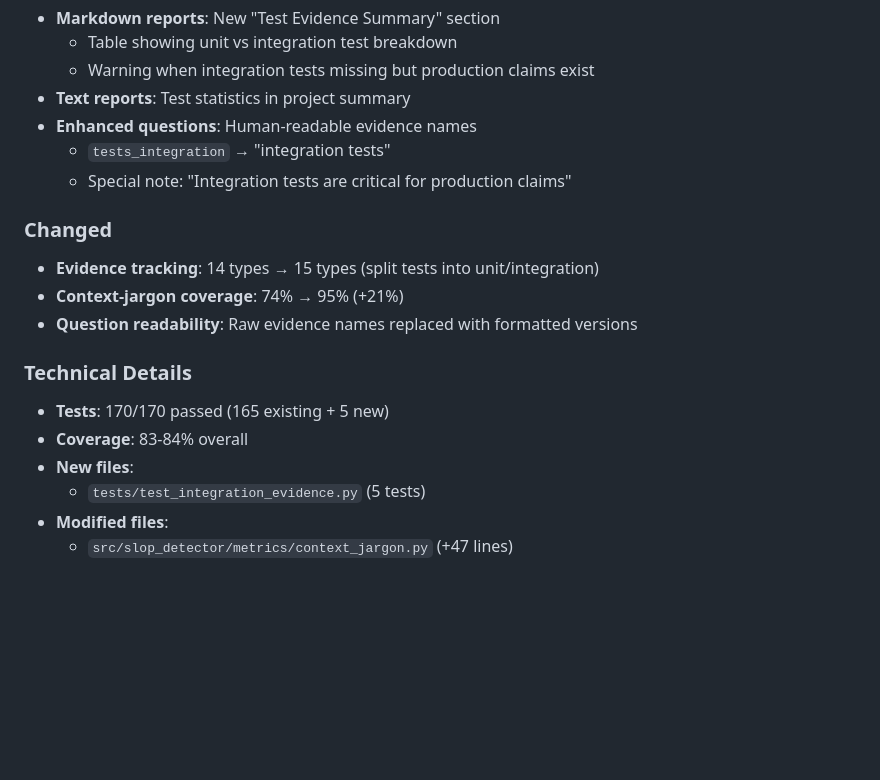
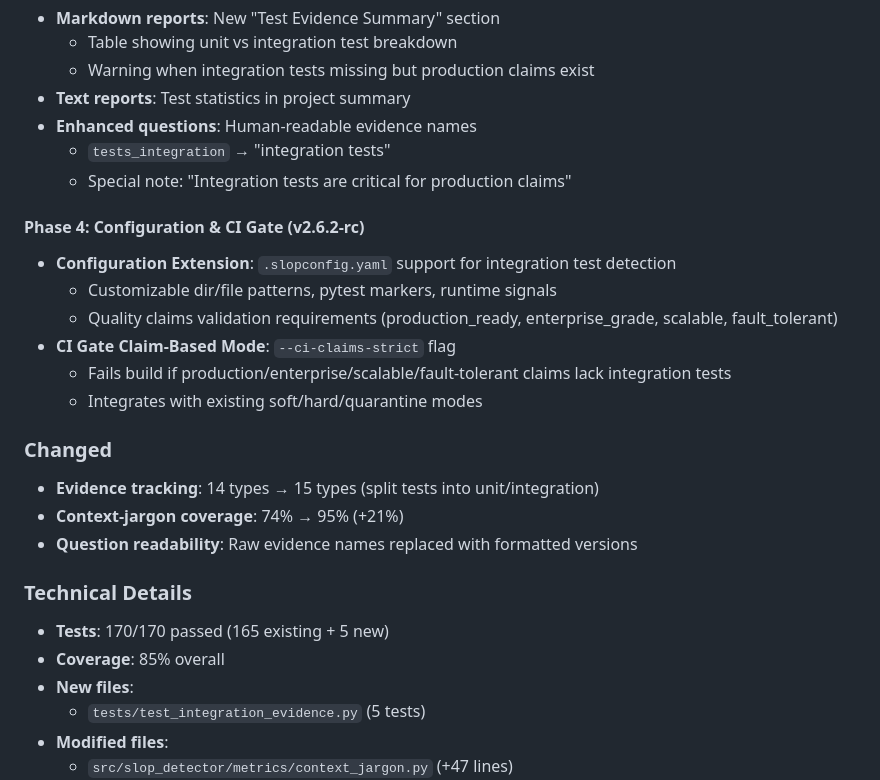
Before and after one commit to flamehaven01/AI-SLOP-Detector, a Markdown page: CHANGELOG.md, the part around the change. Rendered like a GitHub page; blank space fills up the shorter version.

Commit message:
docs(v2.6.2): Add Phase 4 to CHANGELOG
Phase 4 additions:
- Configuration Extension (.slopconfig.yaml support)
- CI Gate claim-based mode (--ci-claims-strict)

Cleanup:
- Removed local egg-info artifacts (already in .gitignore)

```diff
--- a/CHANGELOG.md
+++ b/CHANGELOG.md
@@ -36,6 +36,14 @@ and this project adheres to [Semantic Versioning](https://semver.org/spec/v2.0.0
   - `tests_integration` → "integration tests"
   - Special note: "Integration tests are critical for production claims"
 
+#### Phase 4: Configuration & CI Gate (v2.6.2-rc)
+- **Configuration Extension**: `.slopconfig.yaml` support for integration test detection
+  - Customizable dir/file patterns, pytest markers, runtime signals
+  - Quality claims validation requirements (production_ready, enterprise_grade, scalable, fault_tolerant)
+- **CI Gate Claim-Based Mode**: `--ci-claims-strict` flag
+  - Fails build if production/enterprise/scalable/fault-tolerant claims lack integration tests
+  - Integrates with existing soft/hard/quarantine modes
+
 ### Changed
 - **Evidence tracking**: 14 types → 15 types (split tests into unit/integration)
 - **Context-jargon coverage**: 74% → 95% (+21%)
@@ -43,7 +51,7 @@ and this project adheres to [Semantic Versioning](https://semver.org/spec/v2.0.0
 
 ### Technical Details
 - **Tests**: 170/170 passed (165 existing + 5 new)
-- **Coverage**: 83-84% overall
+- **Coverage**: 85% overall
 - **New files**:
   - `tests/test_integration_evidence.py` (5 tests)
 - **Modified files**:
```
